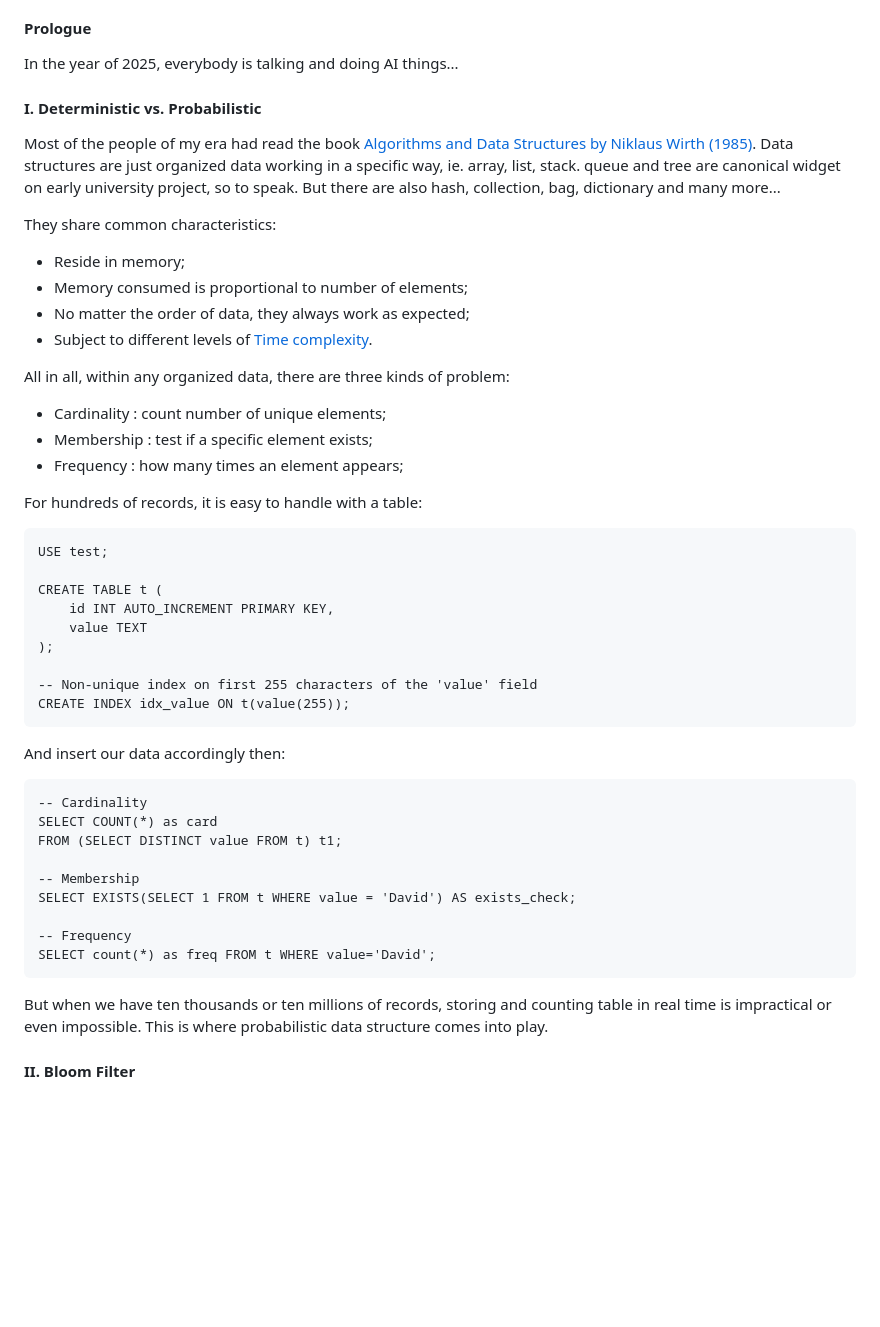
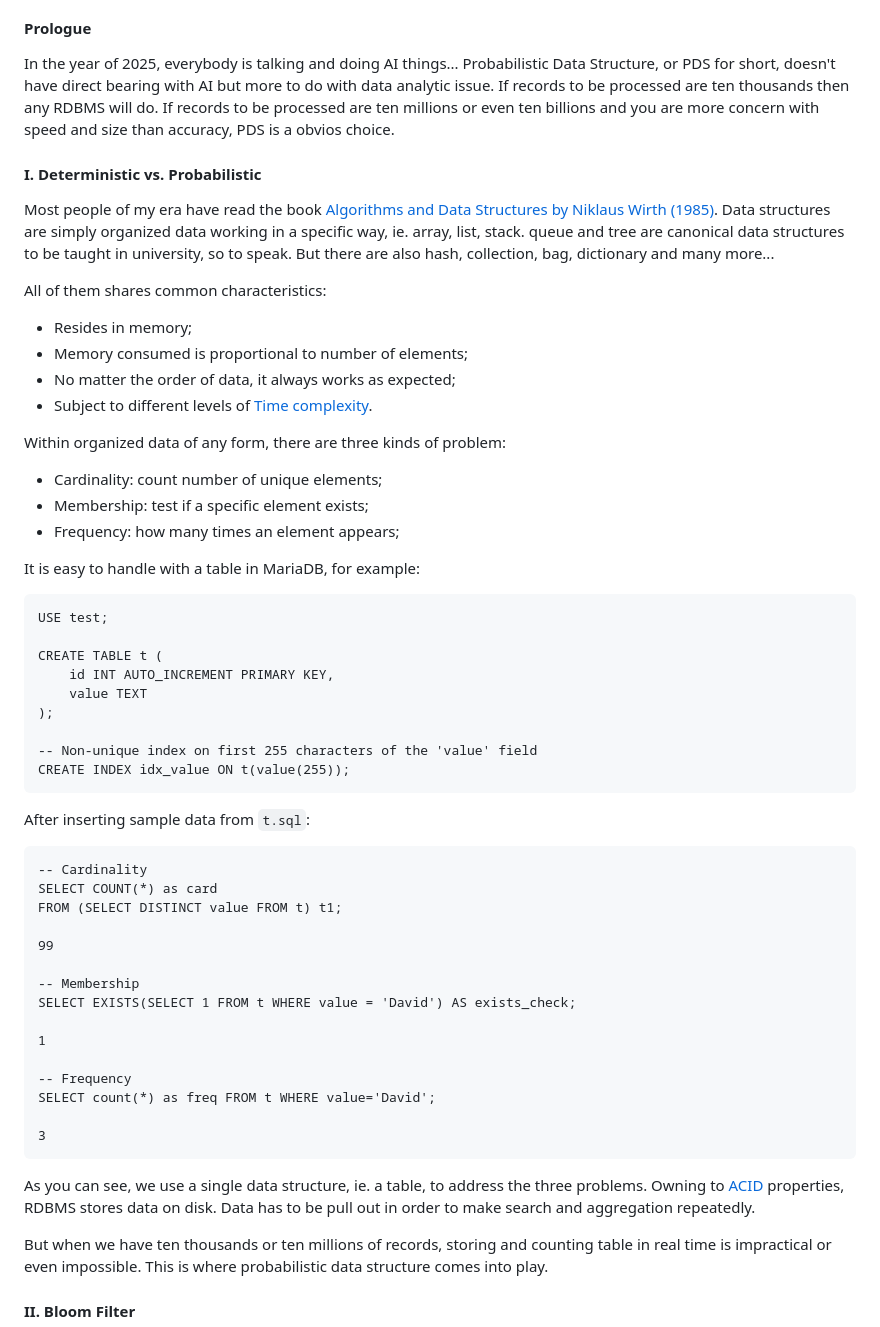
Before and after one commit to Albert0i/probabilistic-data-structure, a Markdown page: README.md, the part around the change. GitHub-like rendering; blank space fills up the shorter version.

Commit message:
write more

````diff
--- a/README.md
+++ b/README.md
@@ -4,24 +4,24 @@
 
 
 #### Prologue
-In the year of 2025, everybody is talking and doing AI things...
+In the year of 2025, everybody is talking and doing AI things... Probabilistic Data Structure, or PDS for short, doesn't have direct bearing with AI but more to do with data analytic issue. If records to be processed are ten thousands then any RDBMS will do. If records to be processed are ten millions or even ten billions and you are more concern with speed and size than accuracy, PDS is a obvios choice.
 
 
 #### I. Deterministic vs. Probabilistic
-Most of the people of my era had read the book [Algorithms and Data Structures by Niklaus Wirth (1985)](https://informatika-21.ru/pdf/AD.pdf). Data structures are just organized data working in a specific way, ie. array, list, stack. queue and tree are canonical widget on early university project, so to speak. But there are also hash, collection, bag, dictionary and many more...
+Most people of my era have read the book [Algorithms and Data Structures by Niklaus Wirth (1985)](https://informatika-21.ru/pdf/AD.pdf). Data structures are simply organized data working in a specific way, ie. array, list, stack. queue and tree are canonical data structures to be taught in university, so to speak. But there are also hash, collection, bag, dictionary and many more...
 
-They share common characteristics:
-- Reside in memory;
+All of them shares common characteristics:
+- Resides in memory;
 - Memory consumed is proportional to number of elements;
-- No matter the order of data, they always work as expected;
+- No matter the order of data, it always works as expected;
 - Subject to different levels of [Time complexity](https://en.wikipedia.org/wiki/Time_complexity).
 
-All in all, within any organized data, there are three kinds of problem:
-- Cardinality : count number of unique elements;
-- Membership : test if a specific element exists;
-- Frequency : how many times an element appears;
+Within organized data of any form, there are three kinds of problem:
+- Cardinality: count number of unique elements;
+- Membership: test if a specific element exists;
+- Frequency: how many times an element appears;
 
-For hundreds of records, it is easy to handle with a table:
+It is easy to handle with a table in MariaDB, for example:
 ```
 USE test;
 
@@ -34,18 +34,26 @@ CREATE TABLE t (
 CREATE INDEX idx_value ON t(value(255));
 ```
 
-And insert our data accordingly then:
+After inserting sample data from `t.sql`:
 ```
 -- Cardinality
 SELECT COUNT(*) as card
 FROM (SELECT DISTINCT value FROM t) t1;
 
+99
+
 -- Membership
 SELECT EXISTS(SELECT 1 FROM t WHERE value = 'David') AS exists_check;
 
+1
+
 -- Frequency
 SELECT count(*) as freq FROM t WHERE value='David';
+
+3
 ```
+
+As you can see, we use a single data structure, ie. a table, to address the three problems. Owning to [ACID](https://en.wikipedia.org/wiki/ACID) properties, RDBMS stores data on disk. Data has to be pull out in order to make search and aggregation repeatedly.
 
 But when we have ten thousands or ten millions of records, storing and counting table in real time is impractical or even impossible. This is where probabilistic data structure comes into play.
 
````
Also changed, not shown: img/t.card.JPG (added), img/t.freq.JPG (added), img/t.member.JPG (added).
